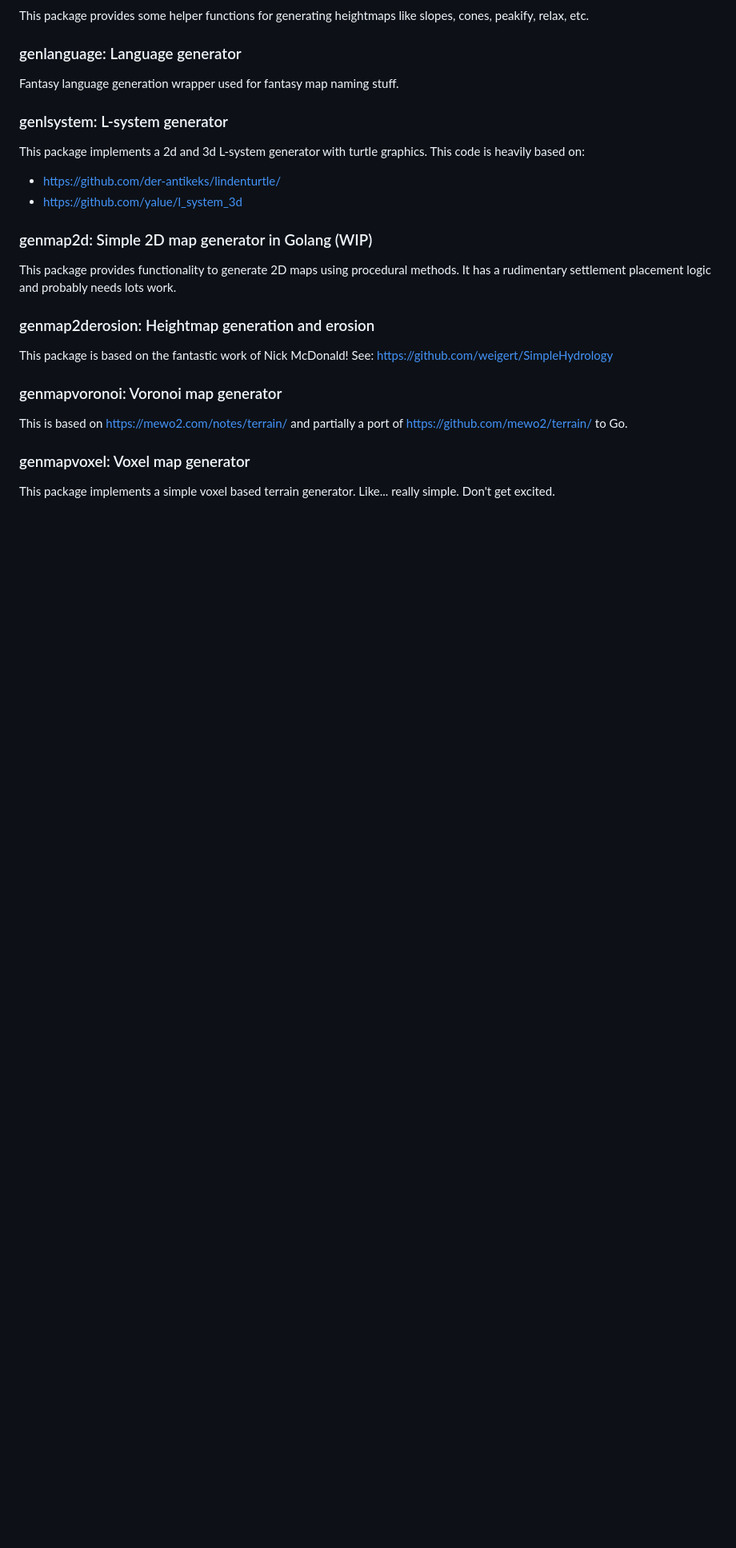
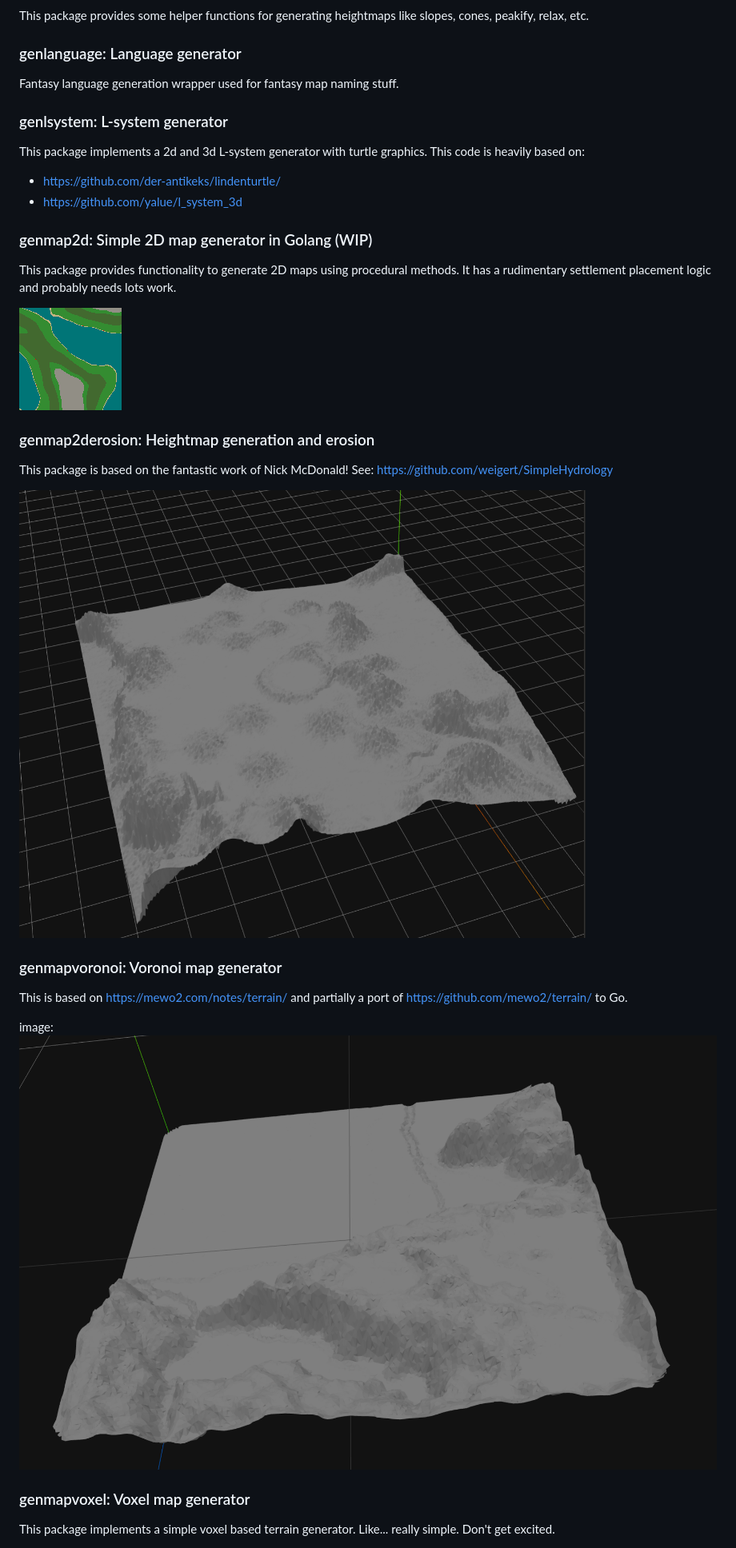
Before and after one commit to Flokey82/go_gens, a Markdown page: README.md, the part around one of its changes. Shown at 80% size. Drawn GitHub-style; pictures changed too: genmap2derosion/images/screenshot.png (added); blank space fills up the shorter version.

```diff
--- a/README.md
+++ b/README.md
@@ -73,14 +91,21 @@ This package implements a 2d and 3d L-system generator with turtle graphics. Thi
 
 This package provides functionality to generate 2D maps using procedural methods. It has a rudimentary settlement placement logic and probably needs lots work.
 
+![alt text](https://raw.githubusercontent.com/Flokey82/go_gens/master/genmap2d/images/rgb.png "Map!")
+
 ### genmap2derosion: Heightmap generation and erosion
 
 This package is based on the fantastic work of Nick McDonald!
 See: https://github.com/weigert/SimpleHydrology
 
+![alt text](https://raw.githubusercontent.com/Flokey82/go_gens/master/genmap2derosion/images/screenshot.png "Eroded map")
+
 ### genmapvoronoi: Voronoi map generator
 
 This is based on https://mewo2.com/notes/terrain/ and partially a port of https://github.com/mewo2/terrain/ to Go.
+
+image: ![alt text](https://raw.githubusercontent.com/Flokey82/go_gens/master/genmapvoronoi/images/obj_export.png "Map!")
+
 
 ### genmapvoxel: Voxel map generator
 
```
Also changed, not shown: other parts of README.md (+28 -0 lines), gameisometric/README.md (added, +13 -0 lines), genmap2derosion/README.md (+2 -0 lines), gameisometric/images/screenshot.png (added), 7 other files.
